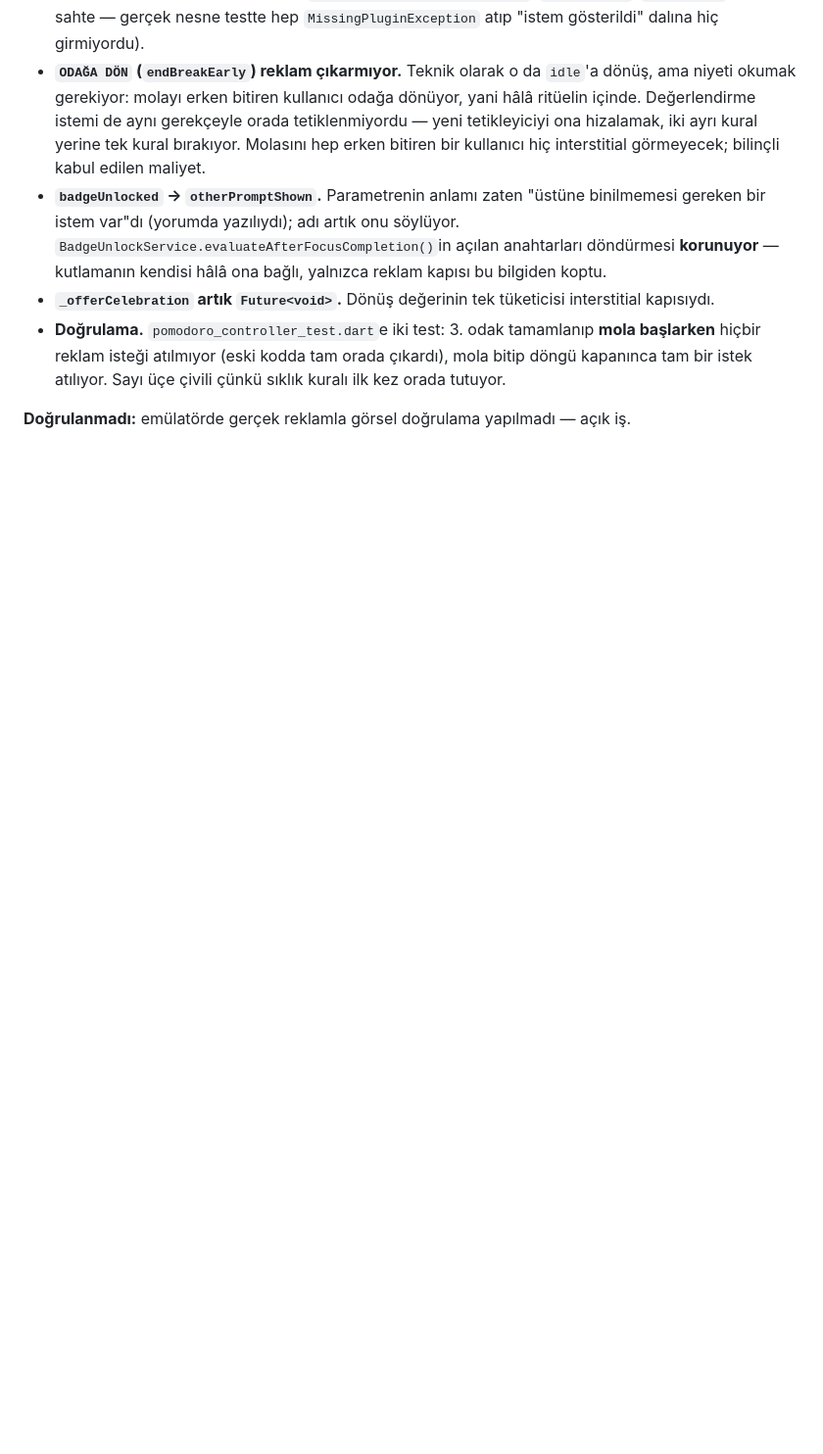
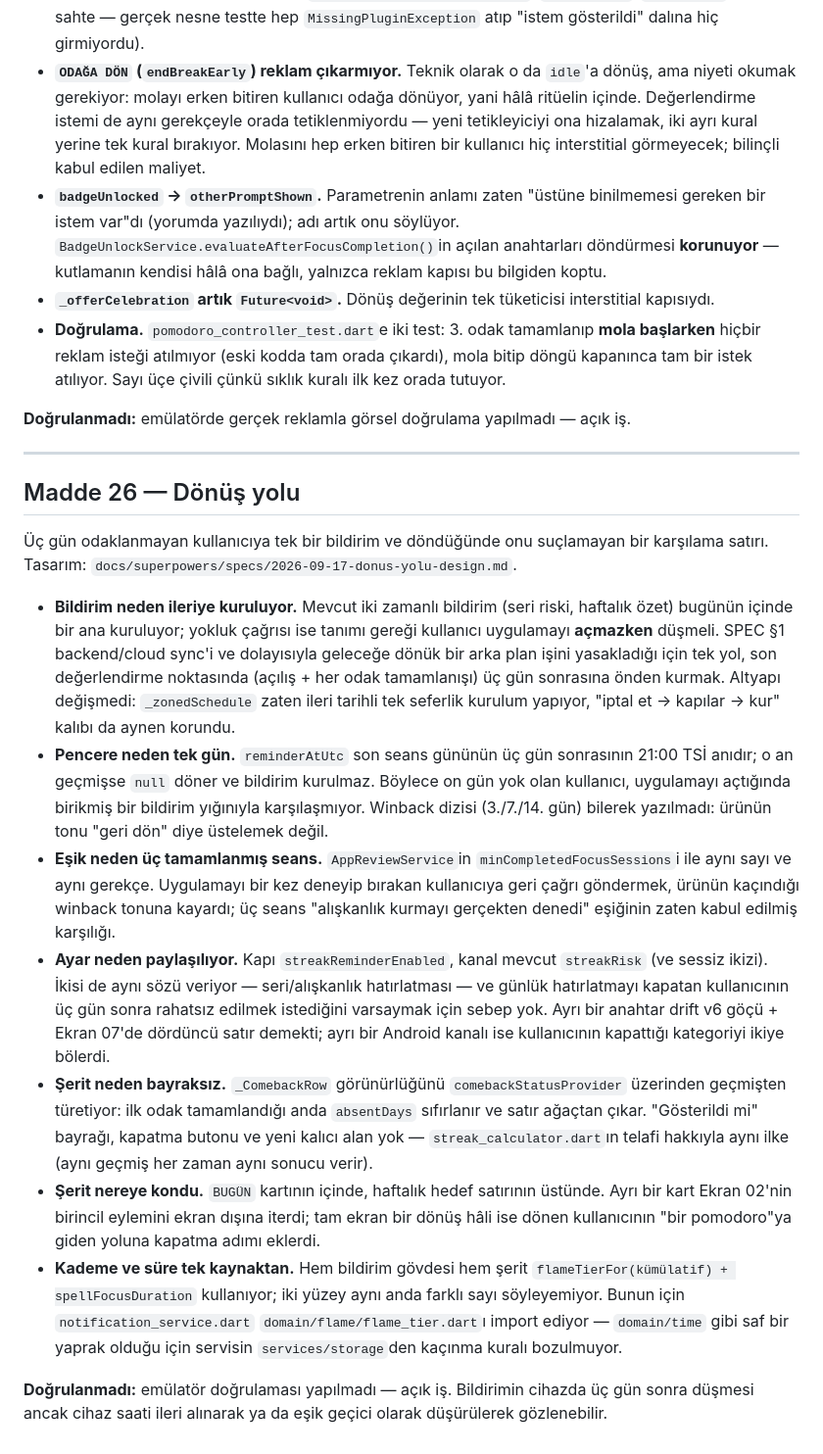
Before and after one commit to yasinsgrc/focus-sayac, a Markdown page: DECISIONS.md, the part around the change. Shown at 98% size. GitHub-like rendering; blank space fills up the shorter version.

Commit message:
Donus yolu kararlari ve yol haritasi
Co-Authored-By: Claude Opus 5 <noreply@anthropic.com>

```diff
--- a/DECISIONS.md
+++ b/DECISIONS.md
@@ -2074,3 +2074,54 @@ Madde 24'ün Kabul listesinde de yok.
 
 **Doğrulanmadı:** emülatörde gerçek reklamla görsel doğrulama yapılmadı —
 açık iş.
+
+---
+
+## Madde 26 — Dönüş yolu
+
+Üç gün odaklanmayan kullanıcıya tek bir bildirim ve döndüğünde onu suçlamayan
+bir karşılama satırı. Tasarım:
+`docs/superpowers/specs/2026-09-17-donus-yolu-design.md`.
+
+- **Bildirim neden ileriye kuruluyor.** Mevcut iki zamanlı bildirim (seri
+  riski, haftalık özet) bugünün içinde bir ana kuruluyor; yokluk çağrısı ise
+  tanımı gereği kullanıcı uygulamayı **açmazken** düşmeli. SPEC §1 backend/cloud
+  sync'i ve dolayısıyla geleceğe dönük bir arka plan işini yasakladığı için tek
+  yol, son değerlendirme noktasında (açılış + her odak tamamlanışı) üç gün
+  sonrasına önden kurmak. Altyapı değişmedi: `_zonedSchedule` zaten ileri
+  tarihli tek seferlik kurulum yapıyor, "iptal et → kapılar → kur" kalıbı da
+  aynen korundu.
+- **Pencere neden tek gün.** `reminderAtUtc` son seans gününün üç gün
+  sonrasının 21:00 TSİ anıdır; o an geçmişse `null` döner ve bildirim
+  kurulmaz. Böylece on gün yok olan kullanıcı, uygulamayı açtığında birikmiş
+  bir bildirim yığınıyla karşılaşmıyor. Winback dizisi (3./7./14. gün) bilerek
+  yazılmadı: ürünün tonu "geri dön" diye üstelemek değil.
+- **Eşik neden üç tamamlanmış seans.** `AppReviewService`in
+  `minCompletedFocusSessions`i ile aynı sayı ve aynı gerekçe. Uygulamayı bir
+  kez deneyip bırakan kullanıcıya geri çağrı göndermek, ürünün kaçındığı
+  winback tonuna kayardı; üç seans "alışkanlık kurmayı gerçekten denedi"
+  eşiğinin zaten kabul edilmiş karşılığı.
+- **Ayar neden paylaşılıyor.** Kapı `streakReminderEnabled`, kanal mevcut
+  `streakRisk` (ve sessiz ikizi). İkisi de aynı sözü veriyor — seri/alışkanlık
+  hatırlatması — ve günlük hatırlatmayı kapatan kullanıcının üç gün sonra
+  rahatsız edilmek istediğini varsaymak için sebep yok. Ayrı bir anahtar drift
+  v6 göçü + Ekran 07'de dördüncü satır demekti; ayrı bir Android kanalı ise
+  kullanıcının kapattığı kategoriyi ikiye bölerdi.
+- **Şerit neden bayraksız.** `_ComebackRow` görünürlüğünü
+  `comebackStatusProvider` üzerinden geçmişten türetiyor: ilk odak tamamlandığı
+  anda `absentDays` sıfırlanır ve satır ağaçtan çıkar. "Gösterildi mi" bayrağı,
+  kapatma butonu ve yeni kalıcı alan yok — `streak_calculator.dart`ın telafi
+  hakkıyla aynı ilke (aynı geçmiş her zaman aynı sonucu verir).
+- **Şerit nereye kondu.** `BUGÜN` kartının içinde, haftalık hedef satırının
+  üstünde. Ayrı bir kart Ekran 02'nin birincil eylemini ekran dışına iterdi;
+  tam ekran bir dönüş hâli ise dönen kullanıcının "bir pomodoro"ya giden
+  yoluna kapatma adımı eklerdi.
+- **Kademe ve süre tek kaynaktan.** Hem bildirim gövdesi hem şerit
+  `flameTierFor(kümülatif) + spellFocusDuration` kullanıyor; iki yüzey aynı
+  anda farklı sayı söyleyemiyor. Bunun için `notification_service.dart`
+  `domain/flame/flame_tier.dart`ı import ediyor — `domain/time` gibi saf bir
+  yaprak olduğu için servisin `services/storage`den kaçınma kuralı bozulmuyor.
+
+**Doğrulanmadı:** emülatör doğrulaması yapılmadı — açık iş. Bildirimin cihazda
+üç gün sonra düşmesi ancak cihaz saati ileri alınarak ya da eşik geçici olarak
+düşürülerek gözlenebilir.
```
Also changed, not shown: ROADMAP.md (+34 -12 lines).
